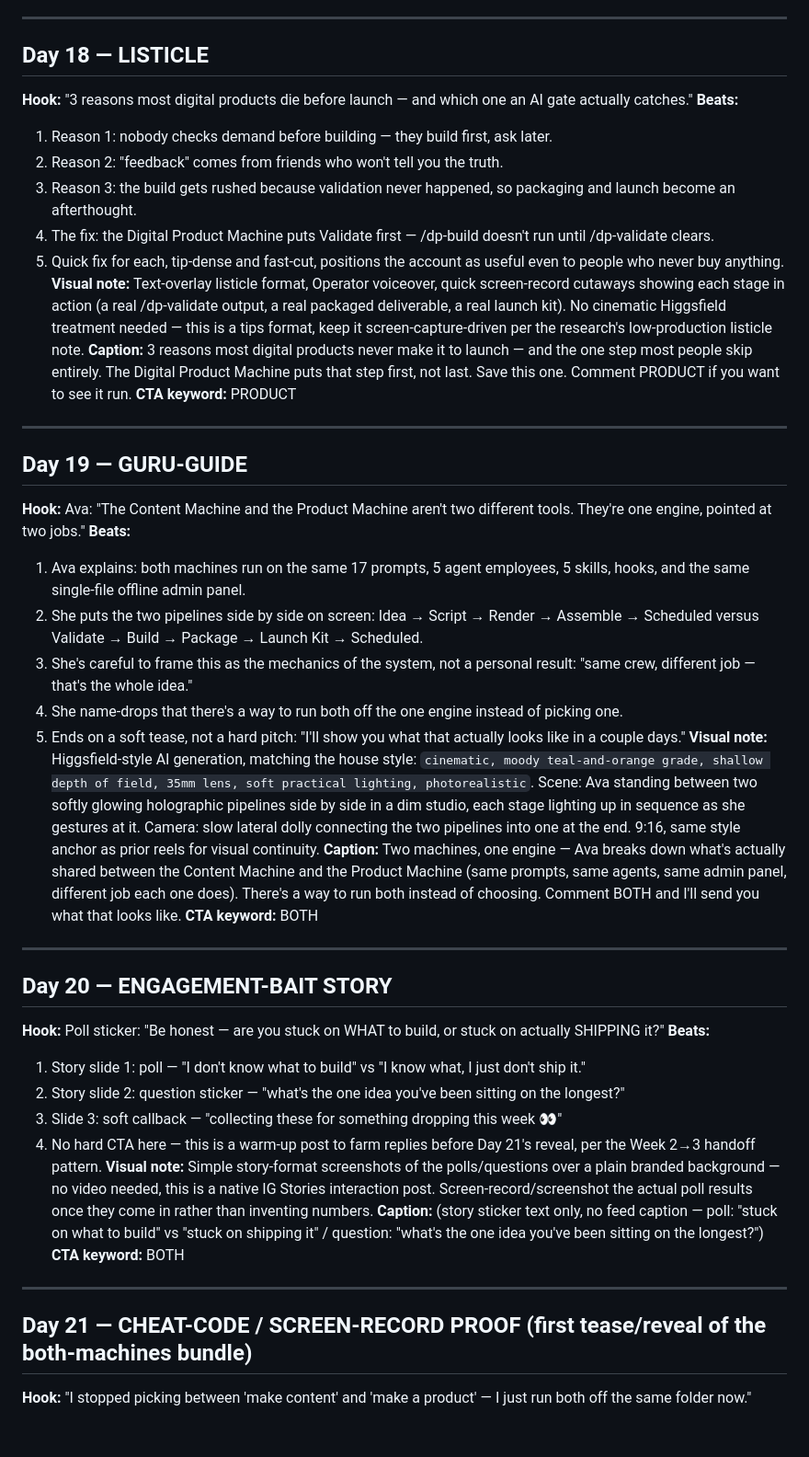
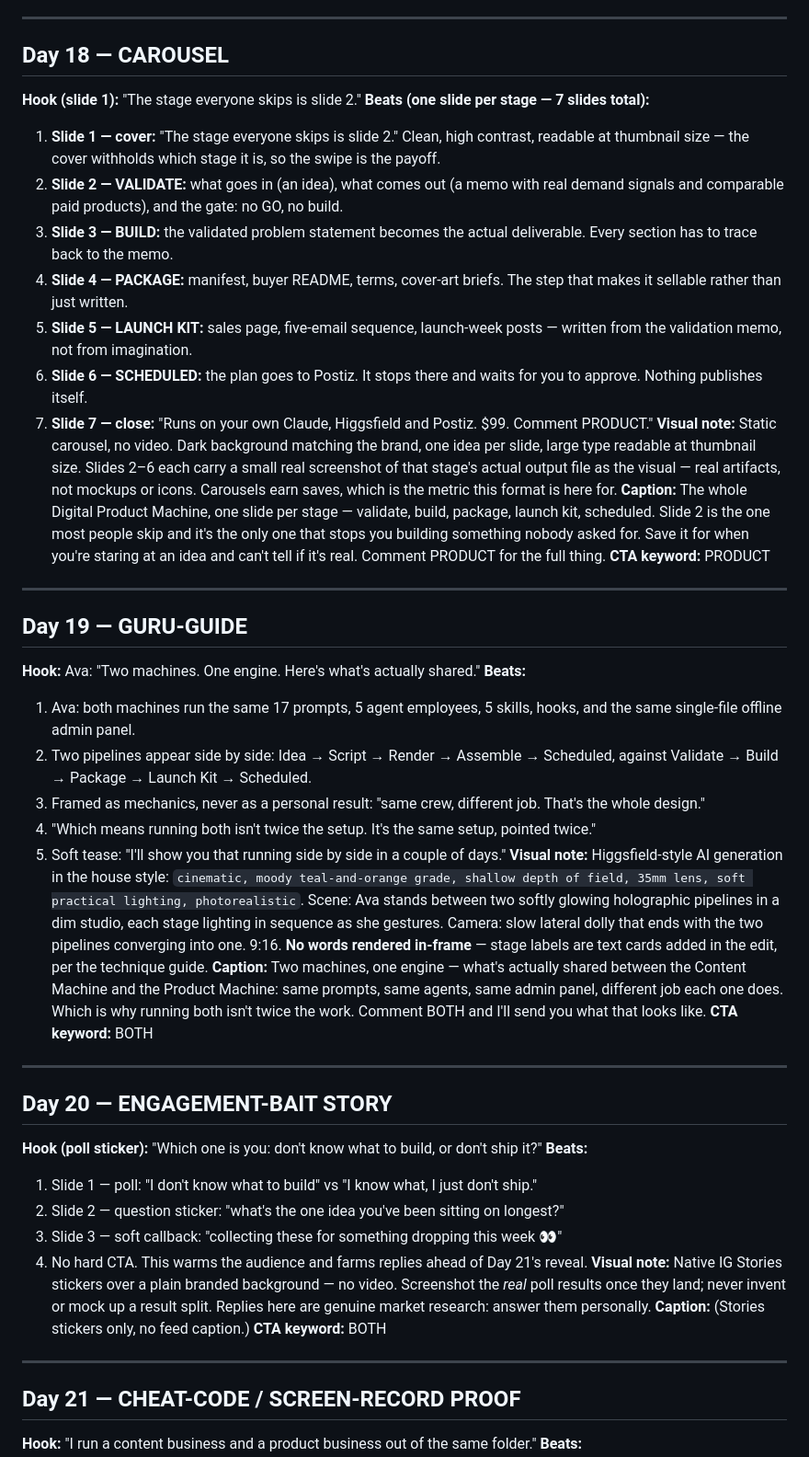
Before and after one commit to mohanadbarakattt/claudefleet, a Markdown page: marketing/calendar/week-3.md, the part around one of its changes. Shown at 92% size. Drawn GitHub-style; blank space fills up the shorter version.

```diff
--- a/marketing/calendar/week-3.md
+++ b/marketing/calendar/week-3.md
@@ -50,47 +55,49 @@ them. Production note format matches content-system.md's spec.
 
 ---
 
-## Day 18 — LISTICLE
-**Hook:** "3 reasons most digital products die before launch — and which one an AI gate actually catches."
-**Beats:**
-1. Reason 1: nobody checks demand before building — they build first, ask later.
-2. Reason 2: "feedback" comes from friends who won't tell you the truth.
-3. Reason 3: the build gets rushed because validation never happened, so packaging and launch become an afterthought.
-4. The fix: the Digital Product Machine puts Validate first — /dp-build doesn't run until /dp-validate clears.
-5. Quick fix for each, tip-dense and fast-cut, positions the account as useful even to people who never buy anything.
-**Visual note:** Text-overlay listicle format, Operator voiceover, quick screen-record cutaways showing each stage in action (a real /dp-validate output, a real packaged deliverable, a real launch kit). No cinematic Higgsfield treatment needed — this is a tips format, keep it screen-capture-driven per the research's low-production listicle note.
-**Caption:** 3 reasons most digital products never make it to launch — and the one step most people skip entirely. The Digital Product Machine puts that step first, not last. Save this one. Comment PRODUCT if you want to see it run.
+## Day 18 — CAROUSEL
+**Hook (slide 1):** "The stage everyone skips is slide 2."
+**Beats (one slide per stage — 7 slides total):**
+1. **Slide 1 — cover:** "The stage everyone skips is slide 2." Clean, high contrast, readable at thumbnail size — the cover withholds which stage it is, so the swipe is the payoff.
+2. **Slide 2 — VALIDATE:** what goes in (an idea), what comes out (a memo with real demand signals and comparable paid products), and the gate: no GO, no build.
+3. **Slide 3 — BUILD:** the validated problem statement becomes the actual deliverable. Every section has to trace back to the memo.
+4. **Slide 4 — PACKAGE:** manifest, buyer README, terms, cover-art briefs. The step that makes it sellable rather than just written.
+5. **Slide 5 — LAUNCH KIT:** sales page, five-email sequence, launch-week posts — written from the validation memo, not from imagination.
+6. **Slide 6 — SCHEDULED:** the plan goes to Postiz. It stops there and waits for you to approve. Nothing publishes itself.
+7. **Slide 7 — close:** "Runs on your own Claude, Higgsfield and Postiz. $99. Comment PRODUCT."
+**Visual note:** Static carousel, no video. Dark background matching the brand, one idea per slide, large type readable at thumbnail size. Slides 2–6 each carry a small real screenshot of that stage's actual output file as the visual — real artifacts, not mockups or icons. Carousels earn saves, which is the metric this format is here for.
+**Caption:** The whole Digital Product Machine, one slide per stage — validate, build, package, launch kit, scheduled. Slide 2 is the one most people skip and it's the only one that stops you building something nobody asked for. Save it for when you're staring at an idea and can't tell if it's real. Comment PRODUCT for the full thing.
 **CTA keyword:** PRODUCT
 
 ---
 
 ## Day 19 — GURU-GUIDE
-**Hook:** Ava: "The Content Machine and the Product Machine aren't two different tools. They're one engine, pointed at two jobs."
+**Hook:** Ava: "Two machines. One engine. Here's what's actually shared."
 **Beats:**
-1. Ava explains: both machines run on the same 17 prompts, 5 agent employees, 5 skills, hooks, and the same single-file offline admin panel.
-2. She puts the two pipelines side by side on screen: Idea → Script → Render → Assemble → Scheduled versus Validate → Build → Package → Launch Kit → Scheduled.
-3. She's careful to frame this as the mechanics of the system, not a personal result: "same crew, different job — that's the whole idea."
-4. She name-drops that there's a way to run both off the one engine instead of picking one.
-5. Ends on a soft tease, not a hard pitch: "I'll show you what that actually looks like in a couple days."
-**Visual note:** Higgsfield-style AI generation, matching the house style: `cinematic, moody teal-and-orange grade, shallow depth of field, 35mm lens, soft practical lighting, photorealistic`. Scene: Ava standing between two softly glowing holographic pipelines side by side in a dim studio, each stage lighting up in sequence as she gestures at it. Camera: slow lateral dolly connecting the two pipelines into one at the end. 9:16, same style anchor as prior reels for visual continuity.
-**Caption:** Two machines, one engine — Ava breaks down what's actually shared between the Content Machine and the Product Machine (same prompts, same agents, same admin panel, different job each one does). There's a way to run both instead of choosing. Comment BOTH and I'll send you what that looks like.
+1. Ava: both machines run the same 17 prompts, 5 agent employees, 5 skills, hooks, and the same single-file offline admin panel.
+2. Two pipelines appear side by side: Idea → Script → Render → Assemble → Scheduled, against Validate → Build → Package → Launch Kit → Scheduled.
+3. Framed as mechanics, never as a personal result: "same crew, different job. That's the whole design."
+4. "Which means running both isn't twice the setup. It's the same setup, pointed twice."
+5. Soft tease: "I'll show you that running side by side in a couple of days."
+**Visual note:** Higgsfield-style AI generation in the house style: `cinematic, moody teal-and-orange grade, shallow depth of field, 35mm lens, soft practical lighting, photorealistic`. Scene: Ava stands between two softly glowing holographic pipelines in a dim studio, each stage lighting in sequence as she gestures. Camera: slow lateral dolly that ends with the two pipelines converging into one. 9:16. **No words rendered in-frame** — stage labels are text cards added in the edit, per the technique guide.
+**Caption:** Two machines, one engine — what's actually shared between the Content Machine and the Product Machine: same prompts, same agents, same admin panel, different job each one does. Which is why running both isn't twice the work. Comment BOTH and I'll send you what that looks like.
 **CTA keyword:** BOTH
 
 ---
 
 ## Day 20 — ENGAGEMENT-BAIT STORY
-**Hook:** Poll sticker: "Be honest — are you stuck on WHAT to build, or stuck on actually SHIPPING it?"
+**Hook (poll sticker):** "Which one is you: don't know what to build, or don't ship it?"
 **Beats:**
-1. Story slide 1: poll — "I don't know what to build" vs "I know what, I just don't ship it."
-2. Story slide 2: question sticker — "what's the one idea you've been sitting on the longest?"
-3. Slide 3: soft callback — "collecting these for something dropping this week 👀"
-4. No hard CTA here — this is a warm-up post to farm replies before Day 21's reveal, per the Week 2→3 handoff pattern.
-**Visual note:** Simple story-format screenshots of the polls/questions over a plain branded background — no video needed, this is a native IG Stories interaction post. Screen-record/screenshot the actual poll results once they come in rather than inventing numbers.
-**Caption:** (story sticker text only, no feed caption — poll: "stuck on what to build" vs "stuck on shipping it" / question: "what's the one idea you've been sitting on the longest?")
+1. Slide 1 — poll: "I don't know what to build" vs "I know what, I just don't ship."
+2. Slide 2 — question sticker: "what's the one idea you've been sitting on longest?"
+3. Slide 3 — soft callback: "collecting these for something dropping this week 👀"
+4. No hard CTA. This warms the audience and farms replies ahead of Day 21's reveal.
+**Visual note:** Native IG Stories stickers over a plain branded background — no video. Screenshot the *real* poll results once they land; never invent or mock up a result split. Replies here are genuine market research: answer them personally.
+**Caption:** (Stories stickers only, no feed caption.)
 **CTA keyword:** BOTH
 
 ---
 
-## Day 21 — CHEAT-CODE / SCREEN-RECORD PROOF (first tease/reveal of the both-machines bundle)
-**Hook:** "I stopped picking between 'make content' and 'make a product' — I just run both off the same folder now."
+## Day 21 — CHEAT-CODE / SCREEN-RECORD PROOF
+**Hook:** "I run a content business and a product business out of the same folder."
 **Beats:**
```
Also changed, not shown: other parts of marketing/calendar/week-3.md (+49 -34 lines), marketing/calendar/week-4.md (+23 -17 lines).
